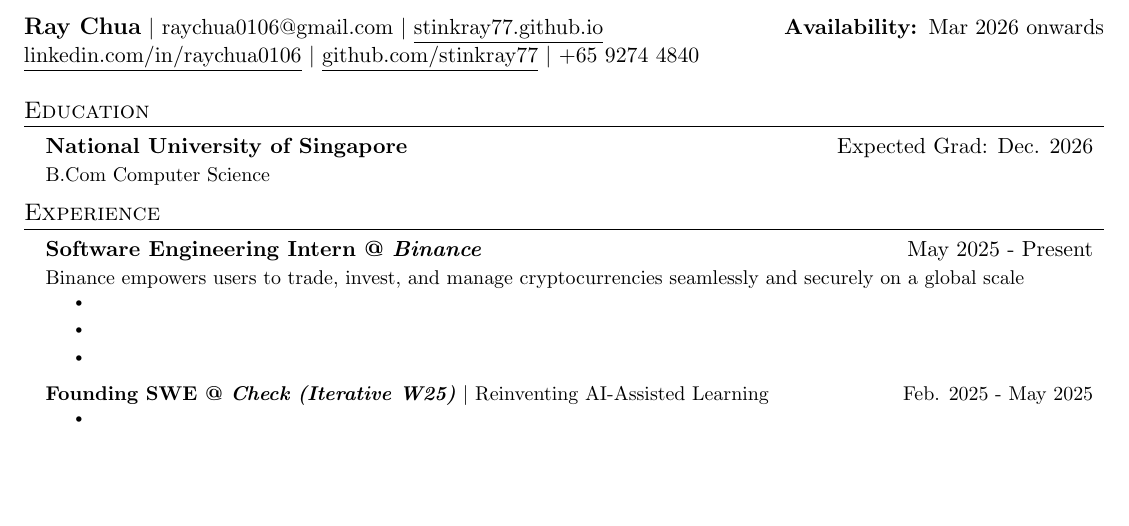
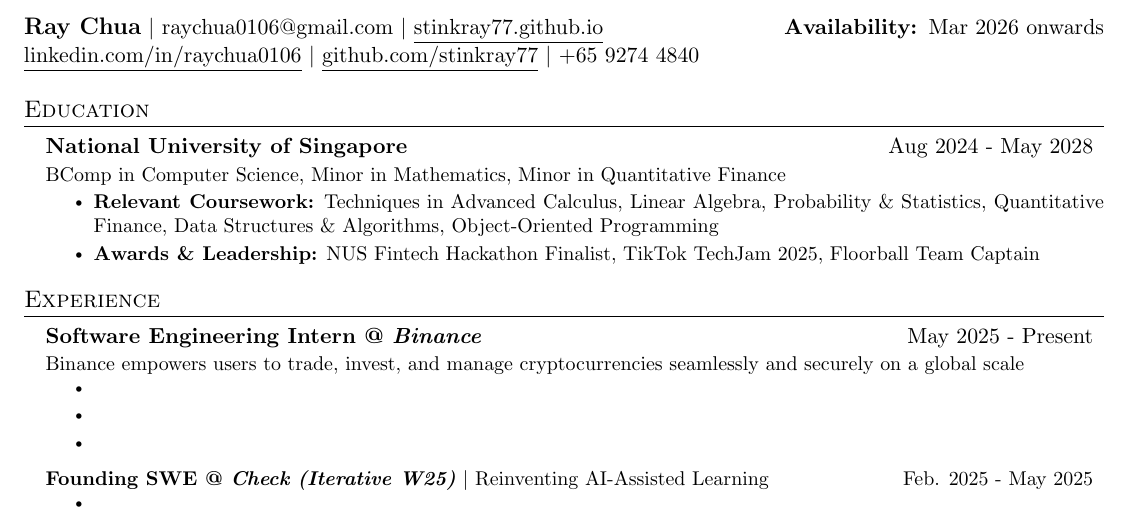
Before and after one commit to stinkray77/resume, a LaTeX CV (resume.tex): part of the page, cut so that both start at the same text, the shorter picture padded with empty space. Compiled offline with pdfLaTeX.

Commit message:
Add information to Education section

```diff
--- a/resume.tex
+++ b/resume.tex
@@ -18,11 +18,12 @@
   \section{Education}
   \resumeSubHeadingListStart
 
-  \resumeSubheading{\textbf{National University of Singapore}}{Expected Grad: Dec. 2026}
-  \resumeDescription{B.Com Computer Science}
-
-  % \resumeSubheading{\textbf{Hwa Chong Institution}}{2015 - 2021}
-  % \resumeDescription{GCE A-Levels (PCME with H3 Physics) $|$ 90 RP with H3 Distinction}
+  \resumeSubheading{\textbf{National University of Singapore}}{Aug 2024 - May 2028}
+  \resumeDescription{BComp in Computer Science, Minor in Mathematics, Minor in Quantitative Finance}
+  \resumeItemListStart
+  \resumeItem{\textbf{Relevant Coursework:} Techniques in Advanced Calculus, Linear Algebra, Probability \& Statistics, Quantitative Finance, Data Structures \& Algorithms, Object-Oriented Programming} % [cite: 61]
+  \resumeItem{\textbf{Awards \& Leadership:} NUS Fintech Hackathon Finalist, TikTok TechJam 2025, Floorball Team Captain}
+  \resumeItemListEnd
 
   \resumeSubHeadingListEnd
   % END OF SECTION %
```
